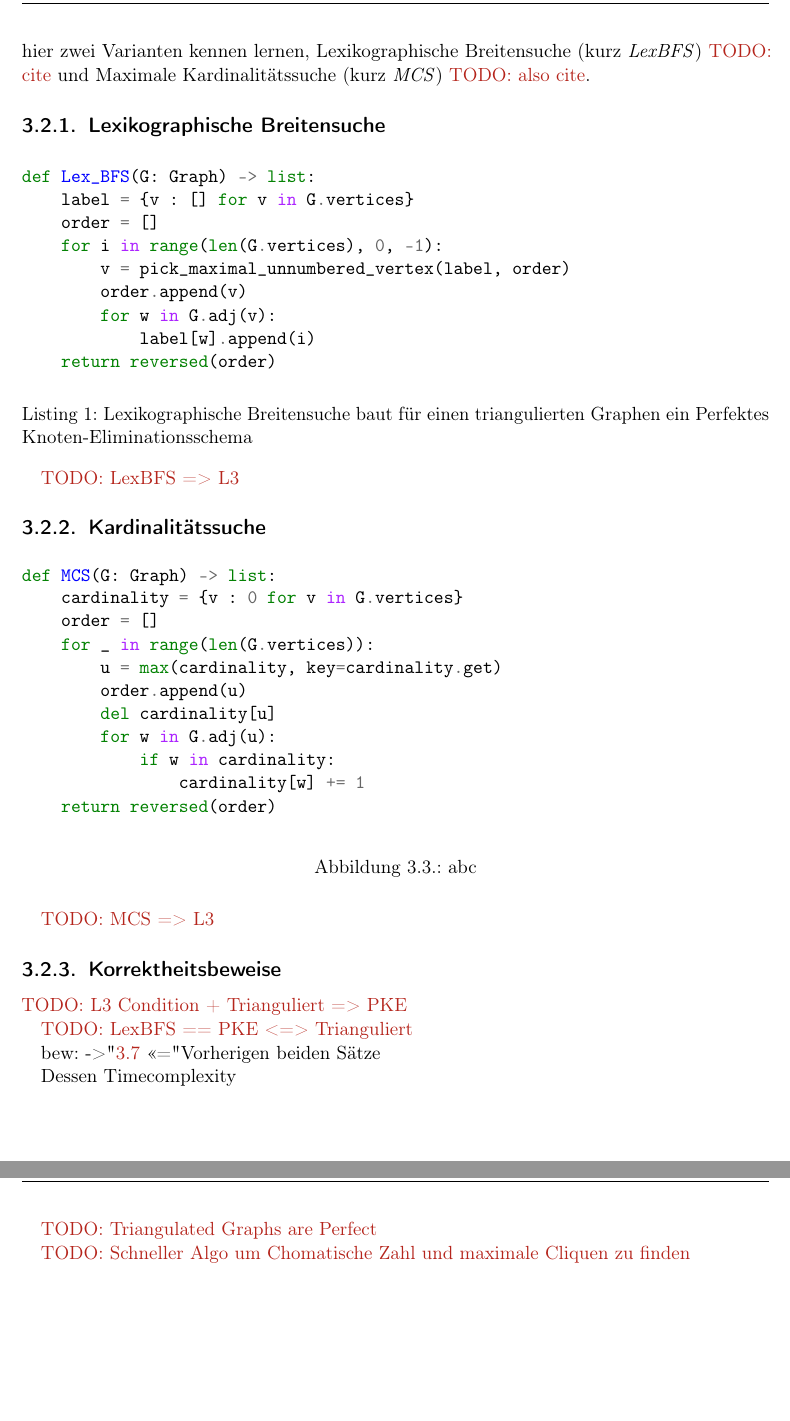
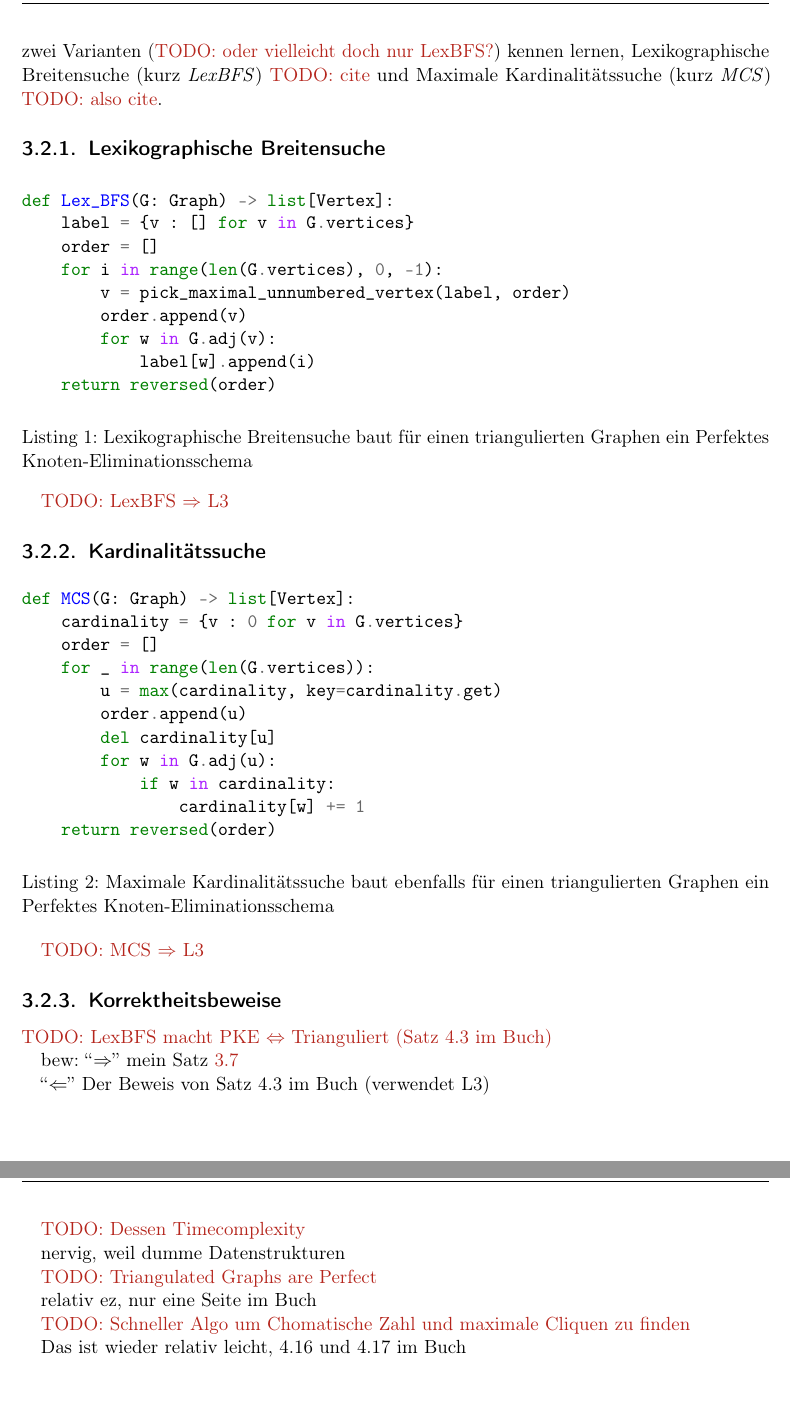
Before and after one commit to SirFloIII/Perfekte-Graphen, a LaTeX thesis (LaTeX/main.tex, which reads LaTeX/chapters/triangulierte_graphen.tex): two parts of pages 19 and 20 of 27, joined at a grey line, cut at the place of the change. Compiled offline with pdfLaTeX.

Commit message:
organised the todos

```diff
--- a/LaTeX/chapters/triangulierte_graphen.tex
+++ b/LaTeX/chapters/triangulierte_graphen.tex
@@ -150,7 +150,7 @@ Die Reihenfolge, in der man die Knoten entfernt nennt man ein perfektes Knoten-E
 
 Auf obige Weise ein PKE zu finden funktioniert zwar, ignoriert aber die Tatsache, das uns Satz \ref{thm:4.2} zwei simplektische Knoten liefert. Hier kommt die Idee von Fulkerson und Gross ins Spiel. Da es immer zwei simplektische Knoten gibt, könnten wir uns einen Knoten $u$ zu Beginn aussuchen und für den Schluss aufheben. Falls $u$ einer der beiden gefundenen simplektischen Knoten ist, entfernen wir stattdessen einfach den anderen. Desweiteren können wir uns einen Nachbaren $v$ von $u$ aussuchen, den wir uns für die vorletze Stelle im PKE behalten, da Satz \ref{thm:4.2} nicht benachbarte simplektische Knoten garantiert.
 
-Tatsächlich können wir das ganze PKE von hinten aufbauen. Man muss nur die Knoten in der richtigen Reihenfolge auswählen und dafür gibt es mehrere Möglichkeiten. Wir werden hier zwei Varianten kennen lernen, Lexikographische Breitensuche (kurz \emph{LexBFS}) \todo{cite} und Maximale Kardinalitätssuche (kurz \emph{MCS}) \todo{also cite}.
+Tatsächlich können wir das ganze PKE von hinten aufbauen. Man muss nur die Knoten in der richtigen Reihenfolge auswählen und dafür gibt es mehrere Möglichkeiten. Wir werden hier zwei Varianten (\todo{oder vielleicht doch nur LexBFS?}) kennen lernen, Lexikographische Breitensuche (kurz \emph{LexBFS}) \todo{cite} und Maximale Kardinalitätssuche (kurz \emph{MCS}) \todo{also cite}.
 
 \subsection{Lexikographische Breitensuche}
 
@@ -160,7 +160,7 @@ Tatsächlich können wir das ganze PKE von hinten aufbauen. Man muss nur die Kno
 \label{algo:LexBFS}
 \caption{Lexikographische Breitensuche baut für einen triangulierten Graphen ein Perfektes Knoten-Eliminationsschema}
 \begin{minted}{python3}
-def Lex_BFS(G: Graph) -> list:
+def Lex_BFS(G: Graph) -> list[Vertex]:
     label = {v : [] for v in G.vertices}
     order = []
     for i in range(len(G.vertices), 0, -1):
@@ -172,15 +172,15 @@ def Lex_BFS(G: Graph) -> list:
 \end{minted}
 \end{listing}
 
-\todo{LexBFS => L3}
+\todo{LexBFS $\Rightarrow$ L3}
 
 \subsection{Kardinalitätssuche}
 
-\begin{figure}[ht]
+\begin{listing}[ht]
 \label{algo:MCS}
-\centering
+\caption{Maximale Kardinalitätssuche baut ebenfalls für einen triangulierten Graphen ein Perfektes Knoten-Eliminationsschema}
 \begin{minted}{python3}
-def MCS(G: Graph) -> list:
+def MCS(G: Graph) -> list[Vertex]:
     cardinality = {v : 0 for v in G.vertices}
     order = []
     for _ in range(len(G.vertices)):
@@ -192,24 +192,28 @@ def MCS(G: Graph) -> list:
                 cardinality[w] += 1
     return reversed(order)
 \end{minted}
-\caption{abc}
-\end{figure}
+\end{listing}
 
-\todo{MCS => L3}
+\todo{MCS $\Rightarrow$ L3}
 
 \subsection{Korrektheitsbeweise}
 
-\todo{L3 Condition + Trianguliert => PKE}
+\todo{LexBFS macht PKE $\Leftrightarrow$ Trianguliert (Satz 4.3 im Buch)}
 
-\todo{LexBFS == PKE <=> Trianguliert}
+bew: \say{$\Rightarrow$} mein Satz \ref{thm:tri_PKE}
 
-bew: "=>" \ref{thm:tri_PKE}
-"<=" Vorherigen beiden Sätze
+\say{$\Leftarrow$} Der Beweis von Satz 4.3 im Buch (verwendet L3)
 
-Dessen Timecomplexity
+\todo{Dessen Timecomplexity}
+
+nervig, weil dumme Datenstrukturen
 
 \todo{Triangulated Graphs are Perfect}
 
+relativ ez, nur eine Seite im Buch
+
 \todo{Schneller Algo um Chomatische Zahl und maximale Cliquen zu finden}
 
+Das ist wieder relativ leicht, 4.16 und 4.17 im Buch
+
 \end{document}
--- a/LaTeX/main.tex
+++ b/LaTeX/main.tex
@@ -15,6 +15,7 @@
 % Subfile-Paket für modulare Struktur
 \usepackage{subfiles}
 \usepackage{minted}
+\usepackage{dirtytalk}
 \usepackage[toc,page]{appendix}
 
 \definecolor{britishracinggreen}{rgb}{0.0, 0.26, 0.15}
```
